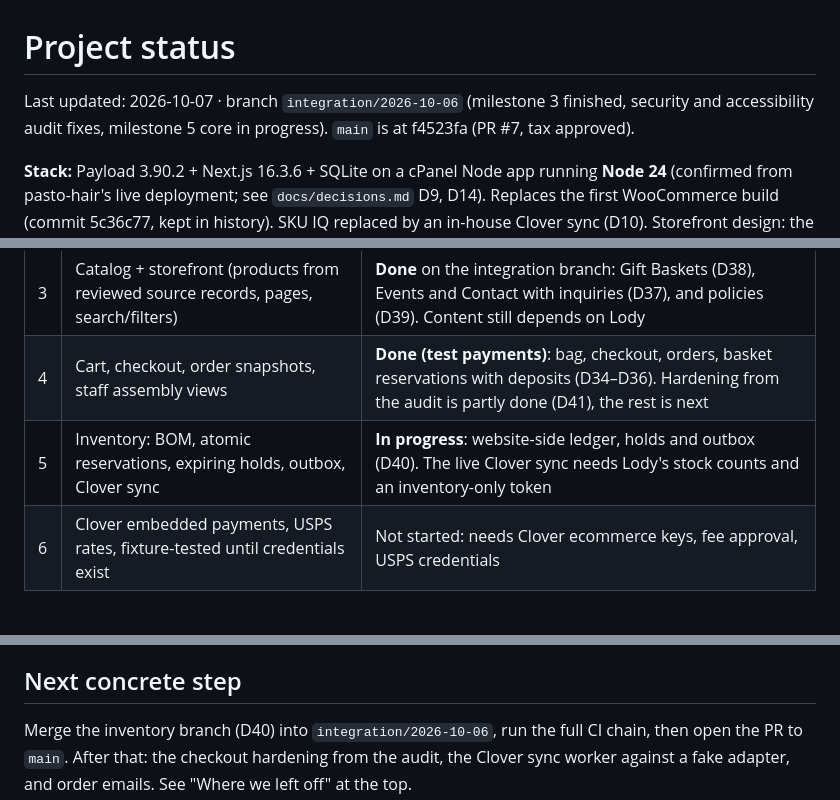
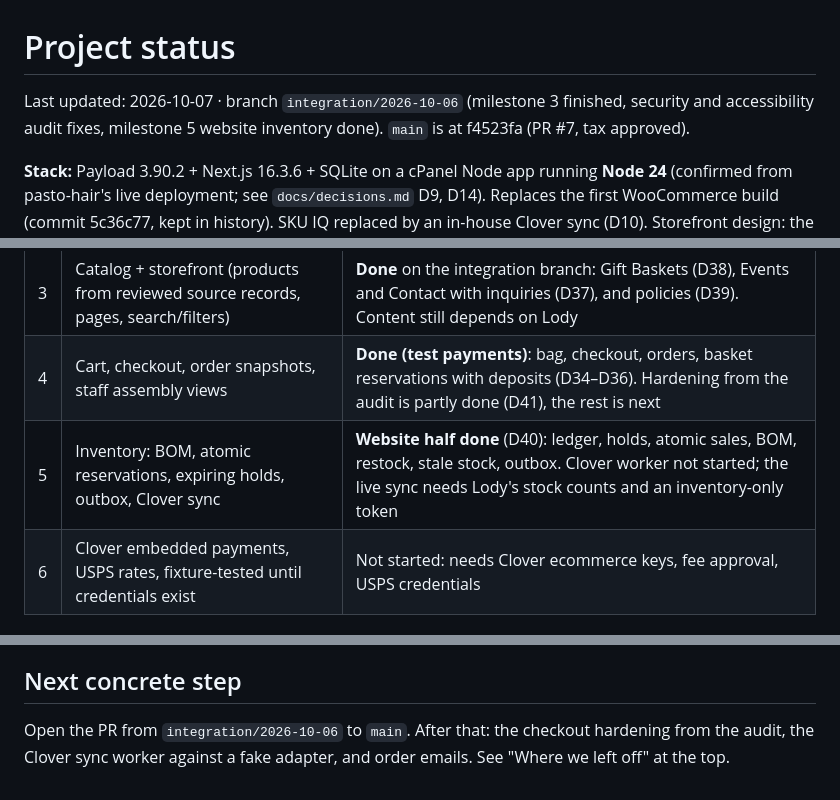
Before and after one commit to Farhanx64/lodelicious, a Markdown page: STATUS.md, 3 parts joined by grey strips. Rendered like a GitHub page.

```diff
--- a/STATUS.md
+++ b/STATUS.md
@@ -1,7 +1,7 @@
 # Project status
 
 Last updated: 2026-10-07 · branch `integration/2026-10-06` (milestone 3 finished, security and
-accessibility audit fixes, milestone 5 core in progress). `main` is at f4523fa (PR #7, tax approved).
+accessibility audit fixes, milestone 5 website inventory done). `main` is at f4523fa (PR #7, tax approved).
 
 **Stack:** Payload 3.90.2 + Next.js 16.3.6 + SQLite on a cPanel Node app running **Node 24**
 (confirmed from pasto-hair's live deployment; see `docs/decisions.md` D9, D14). Replaces the first
@@ -111,7 +115,7 @@ WooCommerce build (commit 5c36c77, kept in history). SKU IQ replaced by an in-ho
 | 2 | Gift-builder rules engine (presentations, counts, premium caps, budget, repeats, fit) | **Done** |
 | 3 | Catalog + storefront (products from reviewed source records, pages, search/filters) | **Done** on the integration branch: Gift Baskets (D38), Events and Contact with inquiries (D37), and policies (D39). Content still depends on Lody |
 | 4 | Cart, checkout, order snapshots, staff assembly views | **Done (test payments)**: bag, checkout, orders, basket reservations with deposits (D34–D36). Hardening from the audit is partly done (D41), the rest is next |
-| 5 | Inventory: BOM, atomic reservations, expiring holds, outbox, Clover sync | **In progress**: website-side ledger, holds and outbox (D40). The live Clover sync needs Lody's stock counts and an inventory-only token |
+| 5 | Inventory: BOM, atomic reservations, expiring holds, outbox, Clover sync | **Website half done** (D40): ledger, holds, atomic sales, BOM, restock, stale stock, outbox. Clover worker not started; the live sync needs Lody's stock counts and an inventory-only token |
 | 6 | Clover embedded payments, USPS rates, fixture-tested until credentials exist | Not started: needs Clover ecommerce keys, fee approval, USPS credentials |
 
 ## Milestone 3 finished, plus audit fixes — 2026-10-06/07 (D37–D41)
@@ -349,6 +364,5 @@ Screenshots (home shell since replaced by `m3-*`):
 
 ## Next concrete step
 
-Merge the inventory branch (D40) into `integration/2026-10-06`, run the full CI chain, then open the
-PR to `main`. After that: the checkout hardening from the audit, the Clover sync worker against a
+Open the PR from `integration/2026-10-06` to `main`. After that: the checkout hardening from the audit, the Clover sync worker against a
 fake adapter, and order emails. See "Where we left off" at the top.
```
Also changed, not shown: other parts of STATUS.md (+26 -11 lines), README.md (+7 -1 lines), docs/audit-2026-10-06.md (+1 -1 lines).
